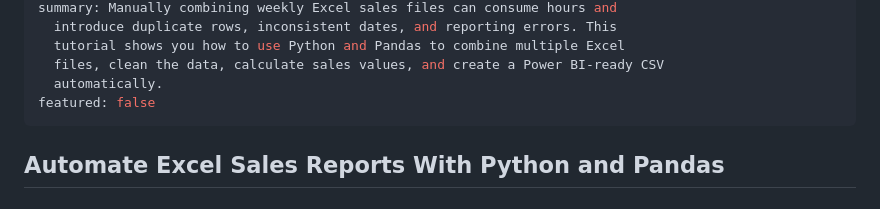
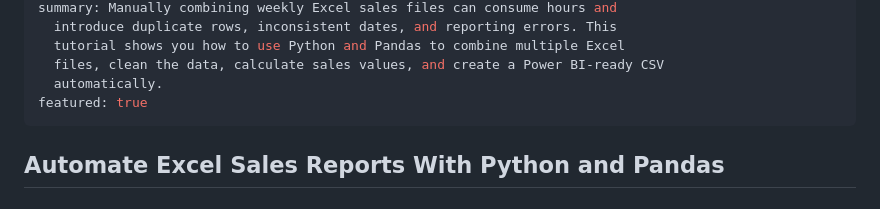
Before and after one commit to Eniekpo/yoletech-web, a Markdown page: content/blog/automate-excel-sales-reports-with-python-and-pandas.md, the part around the change. Rendered like a GitHub page.

Commit message:
Update Blog Article “automate-excel-sales-reports-with-python-and-pandas”

```diff
--- a/content/blog/automate-excel-sales-reports-with-python-and-pandas.md
+++ b/content/blog/automate-excel-sales-reports-with-python-and-pandas.md
@@ -8,7 +8,7 @@ summary: Manually combining weekly Excel sales files can consume hours and
   tutorial shows you how to use Python and Pandas to combine multiple Excel
   files, clean the data, calculate sales values, and create a Power BI-ready CSV
   automatically.
-featured: false
+featured: true
 ---
 ## Automate Excel Sales Reports With Python and Pandas
 
```
